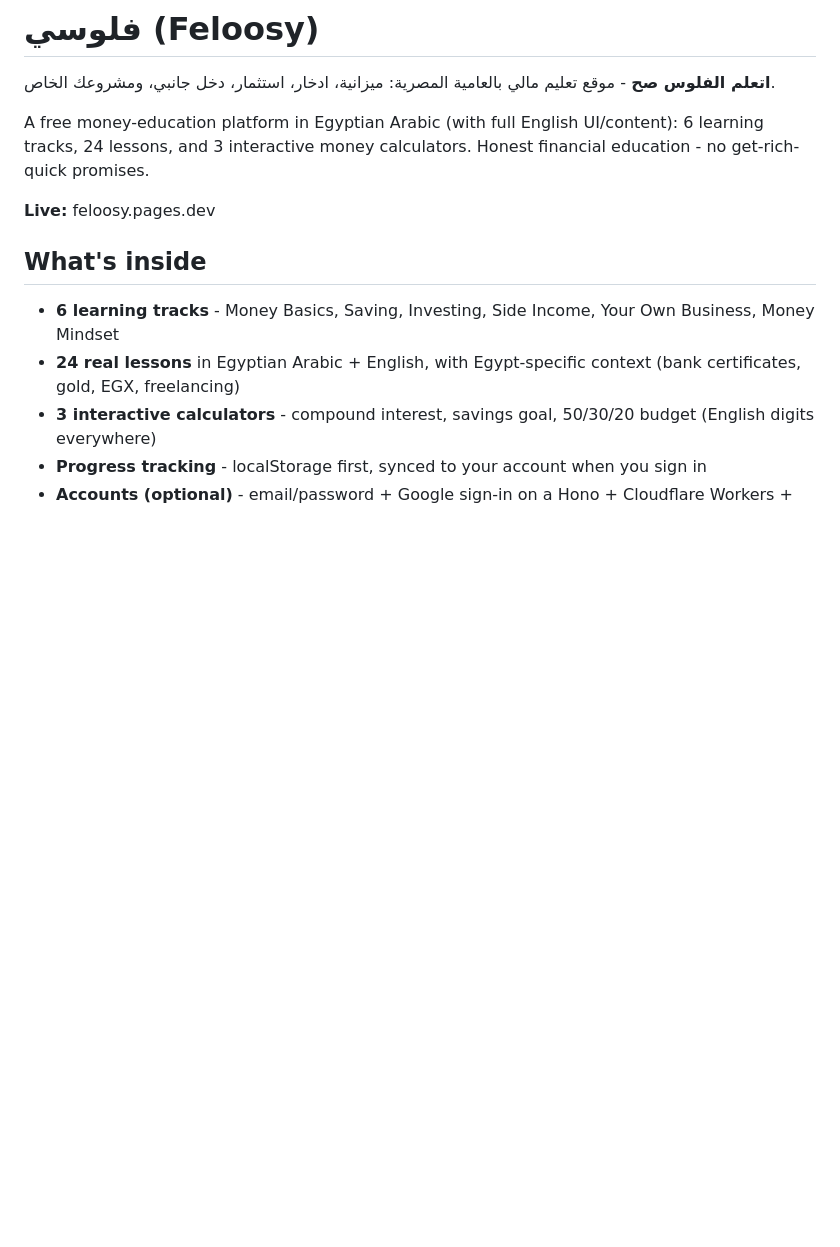
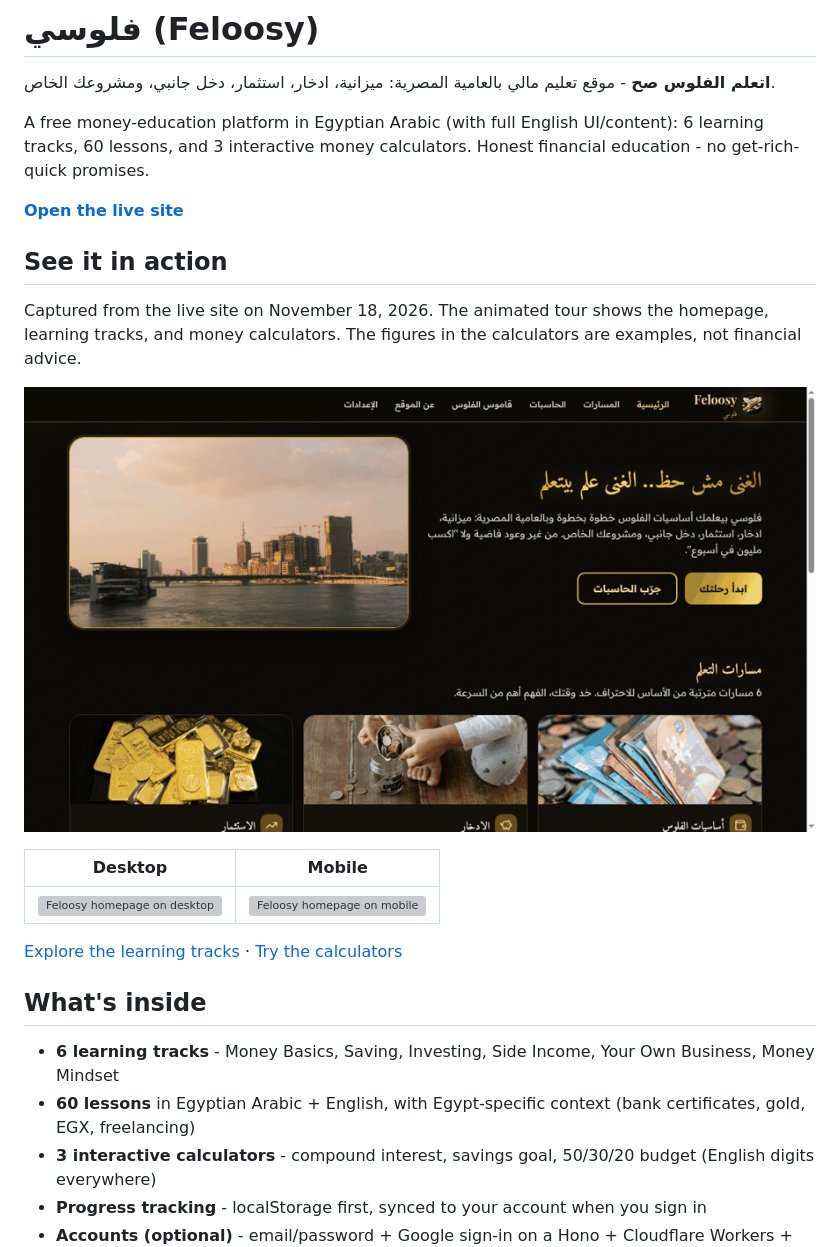
Before and after one commit to alhinawi/Feloosy-Money-Education, a Markdown page: README.md, the part around the change. Rendered like a GitHub page; pictures changed too: docs/media/demo.gif (added); blank space fills up the shorter version; grey boxes are pictures that could not be loaded.

Commit message:
Document current live site with desktop mobile and animated tour

```diff
--- a/README.md
+++ b/README.md
@@ -2,14 +2,26 @@
 
 **اتعلم الفلوس صح** - موقع تعليم مالي بالعامية المصرية: ميزانية، ادخار، استثمار، دخل جانبي، ومشروعك الخاص.
 
-A free money-education platform in Egyptian Arabic (with full English UI/content): 6 learning tracks, 24 lessons, and 3 interactive money calculators. Honest financial education - no get-rich-quick promises.
+A free money-education platform in Egyptian Arabic (with full English UI/content): 6 learning tracks, 60 lessons, and 3 interactive money calculators. Honest financial education - no get-rich-quick promises.
 
-**Live:** feloosy.pages.dev
+**[Open the live site](https://feloosy.pages.dev/)**
+
+## See it in action
+
+Captured from the live site on November 18, 2026. The animated tour shows the homepage, learning tracks, and money calculators. The figures in the calculators are examples, not financial advice.
+
+[![Live Feloosy tour: homepage, tracks and calculators](docs/media/demo.gif)](https://feloosy.pages.dev/)
+
+| Desktop | Mobile |
+| --- | --- |
+| ![Feloosy homepage on desktop](docs/media/desktop.webp) | ![Feloosy homepage on mobile](docs/media/mobile.webp) |
+
+[Explore the learning tracks](https://feloosy.pages.dev/tracks/) · [Try the calculators](https://feloosy.pages.dev/calculators/)
 
 ## What's inside
 
 - **6 learning tracks** - Money Basics, Saving, Investing, Side Income, Your Own Business, Money Mindset
-- **24 real lessons** in Egyptian Arabic + English, with Egypt-specific context (bank certificates, gold, EGX, freelancing)
+- **60 lessons** in Egyptian Arabic + English, with Egypt-specific context (bank certificates, gold, EGX, freelancing)
 - **3 interactive calculators** - compound interest, savings goal, 50/30/20 budget (English digits everywhere)
 - **Progress tracking** - localStorage first, synced to your account when you sign in
 - **Accounts (optional)** - email/password + Google sign-in on a Hono + Cloudflare Workers + D1 backend; visitors can use everything without signing up
```
Also changed, not shown: 4 other files.
